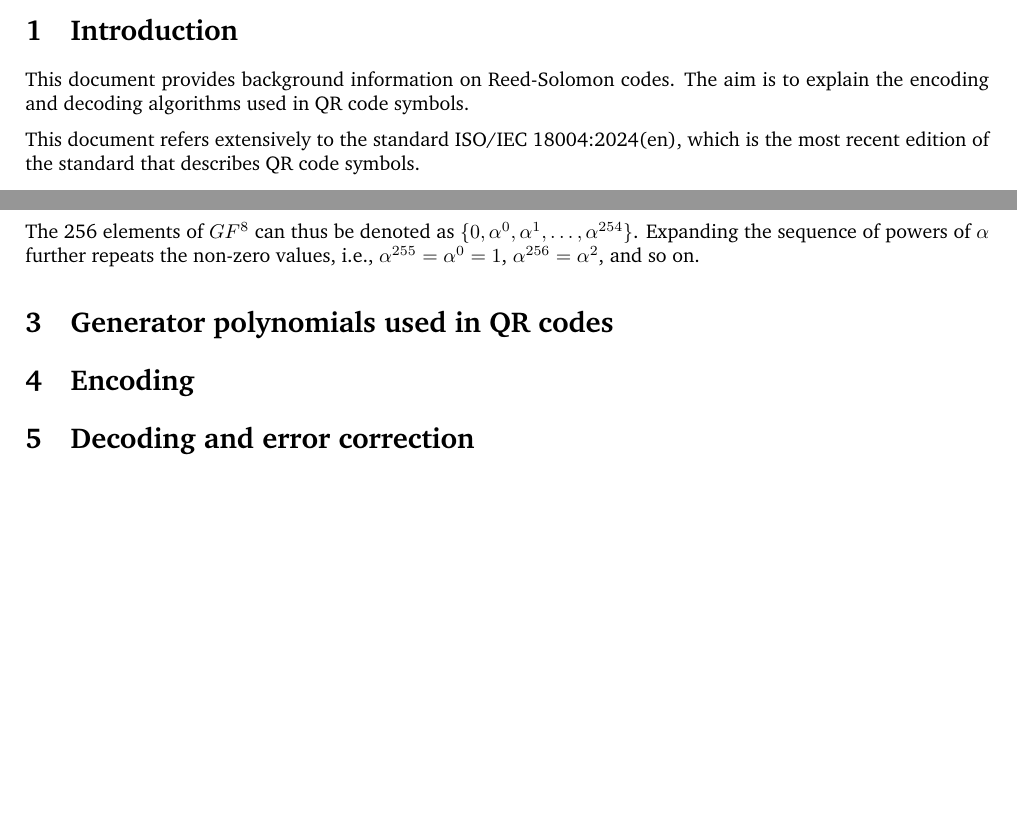
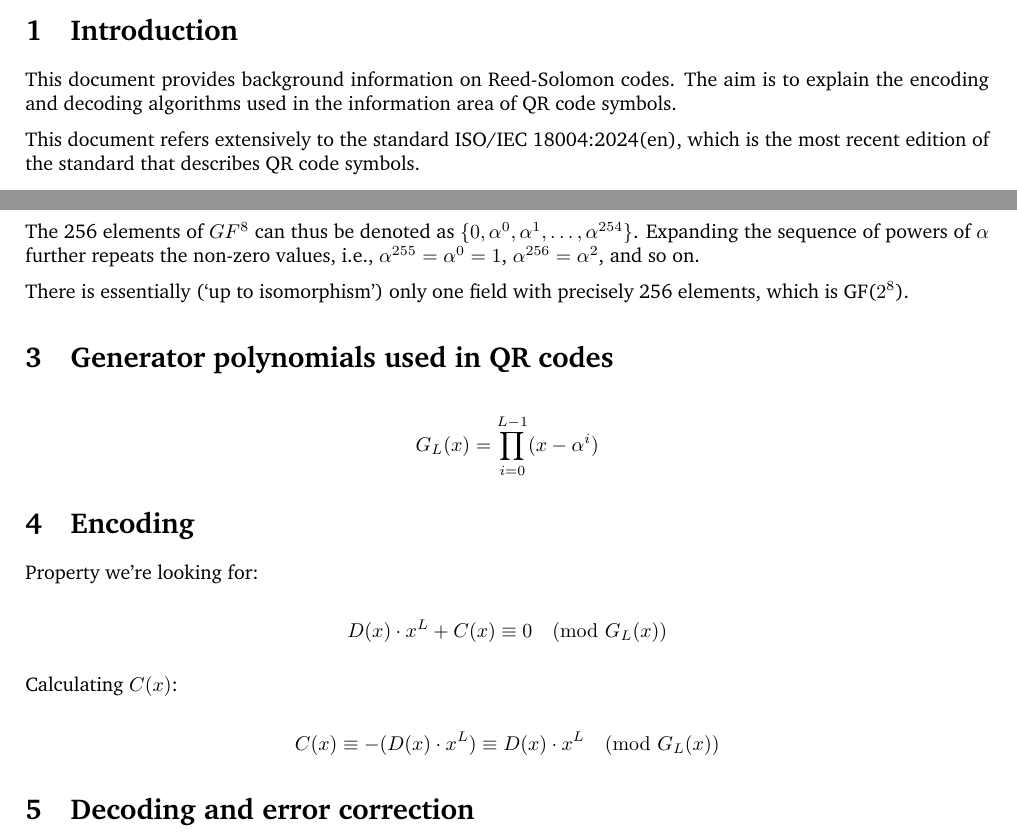
Before and after one commit to sidneycadot/qrcodes, a LaTeX document (reed_solomon/reed_solomon.tex): two parts of the page, joined at a grey line, cut so that both start at the same text, the shorter picture padded with empty space. Compiled offline with pdfLaTeX.

Commit message:
Updated RS tex file.

```diff
--- a/reed_solomon/reed_solomon.tex
+++ b/reed_solomon/reed_solomon.tex
@@ -12,7 +12,7 @@
 \section{Introduction}
 %
 This document provides background information on Reed-Solomon codes.
-The aim is to explain the encoding and decoding algorithms used in QR code symbols.
+The aim is to explain the encoding and decoding algorithms used in the information area of QR code symbols.
 
 This document refers extensively to the standard ISO/IEC~18004:2024(en), which is the
 most recent edition of the standard that describes QR code symbols.
@@ -40,7 +40,31 @@ non-zero elements of GF($2^8$). In particular, $\alpha^0=1$.
 The 256 elements of $GF^8$ can thus be denoted as $\{ 0, \alpha^0, \alpha^1, \ldots, \alpha^{254} \}$.
 Expanding the sequence of powers of $\alpha$ further repeats the non-zero values, i.e., $\alpha^{255}=\alpha^0=1$, $\alpha^{256}=\alpha^2$, and so on.
 
+There is essentially (`up to isomorphism') only one field with precisely 256 elements, which is GF($2^8$).
+
+%It can be constructed (meaning, by assuming a property
+%of $\alpha$, specifically, that it is a root of a specific polynomial over the to-be-constructed
+%The primitive root $\alpha$
+
 \section{Generator polynomials used in QR codes}
+
+\begin{displaymath}
+G_L(x) = \prod_{i=0}^{L-1}(x-\alpha^i)
+\end{displaymath}
+
 \section{Encoding}
+
+Property we're looking for:
+
+\begin{displaymath}
+D(x) \cdot x^L + C(x) \equiv 0 \pmod{G_L(x)}
+\end{displaymath}
+
+Calculating $C(x)$:
+
+\begin{displaymath}
+C(x) \equiv -(D(x) \cdot x^L) \equiv D(x) \cdot x^L \pmod{G_L(x)}
+\end{displaymath}
+
 \section{Decoding and error correction}
 \end{document}
```
